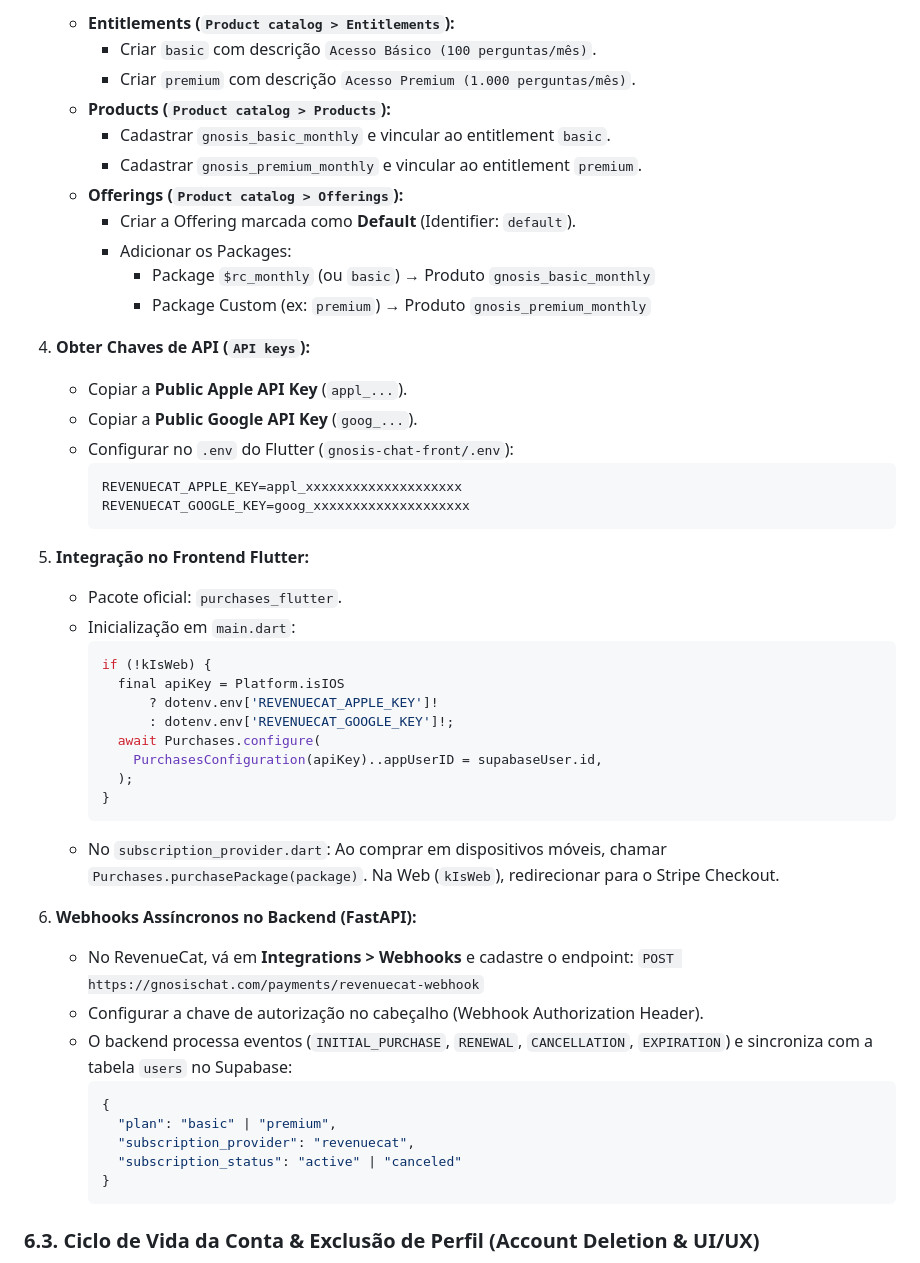
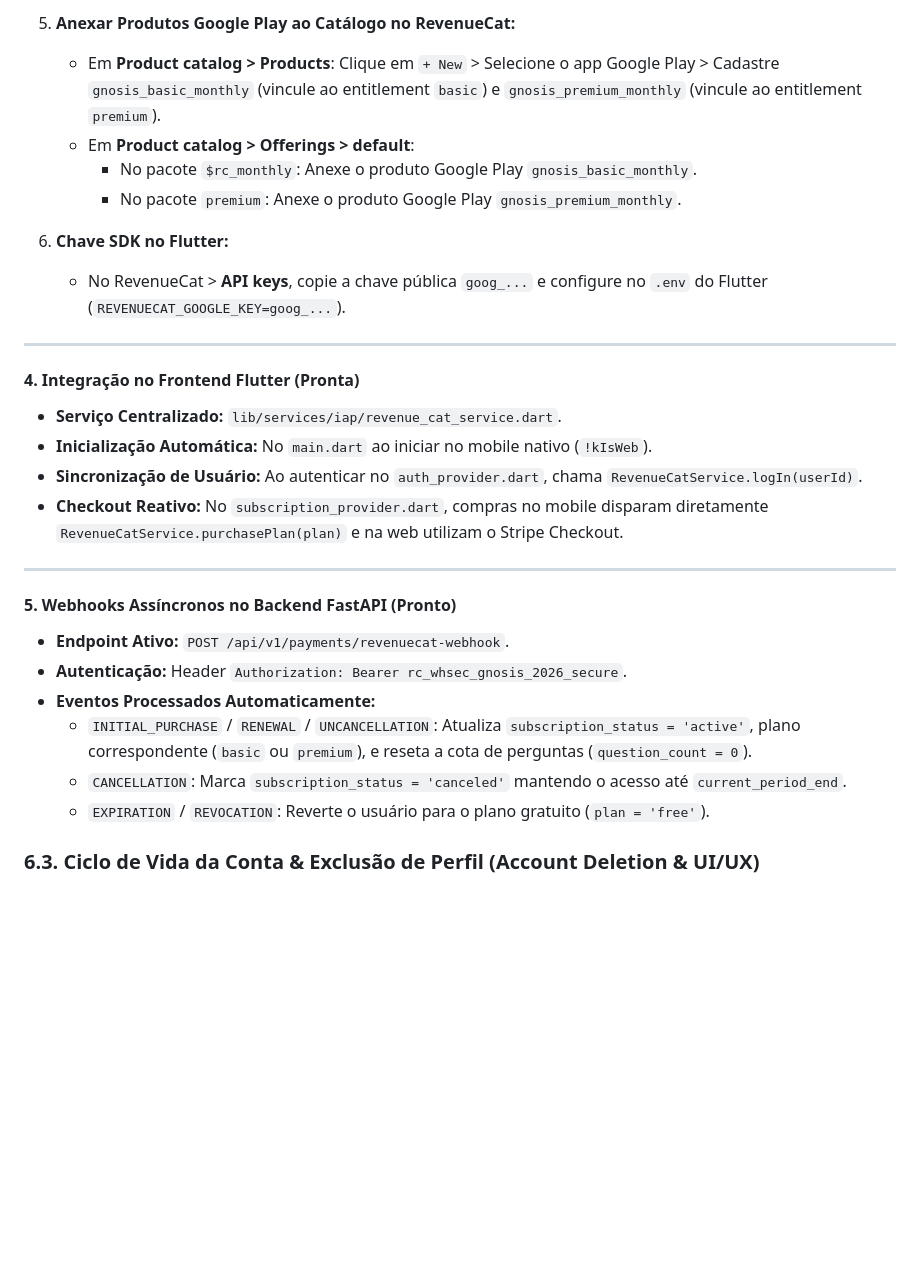
Before and after one commit to WArbiol/Gnosis-Chat-Front, a Markdown page: GUIA_DEFINITIVO_DE_DEPLOY.md, the part around one of its changes. GitHub-like rendering; blank space fills up the shorter version.

````diff
--- a/GUIA_DEFINITIVO_DE_DEPLOY.md
+++ b/GUIA_DEFINITIVO_DE_DEPLOY.md
@@ -153,52 +178,32 @@ O **RevenueCat** é o gateway unificador de In-App Purchases (IAP) para iOS e An
 
-   - **Entitlements (`Product catalog > Entitlements`):**
-     - Criar `basic` com descrição `Acesso Básico (100 perguntas/mês)`.
-     - Criar `premium` com descrição `Acesso Premium (1.000 perguntas/mês)`.
-   - **Products (`Product catalog > Products`):**
-     - Cadastrar `gnosis_basic_monthly` e vincular ao entitlement `basic`.
-     - Cadastrar `gnosis_premium_monthly` e vincular ao entitlement `premium`.
-   - **Offerings (`Product catalog > Offerings`):**
-     - Criar a Offering marcada como **Default** (Identifier: `default`).
-     - Adicionar os Packages:
-       - Package `$rc_monthly` (ou `basic`) → Produto `gnosis_basic_monthly`
-       - Package Custom (ex: `premium`) → Produto `gnosis_premium_monthly`
-4. **Obter Chaves de API (`API keys`):**
+5. **Anexar Produtos Google Play ao Catálogo no RevenueCat:**
+   - Em **Product catalog > Products**: Clique em `+ New` > Selecione o app Google Play > Cadastre `gnosis_basic_monthly` (vincule ao entitlement `basic`) e `gnosis_premium_monthly` (vincule ao entitlement `premium`).
+   - Em **Product catalog > Offerings > default**:
+     - No pacote `$rc_monthly`: Anexe o produto Google Play `gnosis_basic_monthly`.
+     - No pacote `premium`: Anexe o produto Google Play `gnosis_premium_monthly`.
 
-   - Copiar a **Public Apple API Key** (`appl_...`).
-   - Copiar a **Public Google API Key** (`goog_...`).
-   - Configurar no `.env` do Flutter (`gnosis-chat-front/.env`):
-     ```env
-     REVENUECAT_APPLE_KEY=appl_xxxxxxxxxxxxxxxxxxxx
-     REVENUECAT_GOOGLE_KEY=goog_xxxxxxxxxxxxxxxxxxxx
-     ```
-5. **Integração no Frontend Flutter:**
+6. **Chave SDK no Flutter:**
+   - No RevenueCat > **API keys**, copie a chave pública `goog_...` e configure no `.env` do Flutter (`REVENUECAT_GOOGLE_KEY=goog_...`).
 
-   - Pacote oficial: `purchases_flutter`.
-   - Inicialização em `main.dart`:
-     ```dart
-     if (!kIsWeb) {
-       final apiKey = Platform.isIOS
-           ? dotenv.env['REVENUECAT_APPLE_KEY']!
-           : dotenv.env['REVENUECAT_GOOGLE_KEY']!;
-       await Purchases.configure(
-         PurchasesConfiguration(apiKey)..appUserID = supabaseUser.id,
-       );
-     }
-     ```
-   - No `subscription_provider.dart`: Ao comprar em dispositivos móveis, chamar `Purchases.purchasePackage(package)`. Na Web (`kIsWeb`), redirecionar para o Stripe Checkout.
-6. **Webhooks Assíncronos no Backend (FastAPI):**
+---
 
-   - No RevenueCat, vá em **Integrations > Webhooks** e cadastre o endpoint:
-     `POST https://gnosischat.com/payments/revenuecat-webhook`
-   - Configurar a chave de autorização no cabeçalho (Webhook Authorization Header).
-   - O backend processa eventos (`INITIAL_PURCHASE`, `RENEWAL`, `CANCELLATION`, `EXPIRATION`) e sincroniza com a tabela `users` no Supabase:
-     ```json
-     {
-       "plan": "basic" | "premium",
-       "subscription_provider": "revenuecat",
-       "subscription_status": "active" | "canceled"
-     }
-     ```
+#### 4. Integração no Frontend Flutter (Pronta)
+
+* **Serviço Centralizado:** `lib/services/iap/revenue_cat_service.dart`.
+* **Inicialização Automática:** No `main.dart` ao iniciar no mobile nativo (`!kIsWeb`).
+* **Sincronização de Usuário:** Ao autenticar no `auth_provider.dart`, chama `RevenueCatService.logIn(userId)`.
+* **Checkout Reativo:** No `subscription_provider.dart`, compras no mobile disparam diretamente `RevenueCatService.purchasePlan(plan)` e na web utilizam o Stripe Checkout.
+
+---
+
+#### 5. Webhooks Assíncronos no Backend FastAPI (Pronto)
+
+* **Endpoint Ativo:** `POST /api/v1/payments/revenuecat-webhook`.
+* **Autenticação:** Header `Authorization: Bearer rc_whsec_gnosis_2026_secure`.
+* **Eventos Processados Automaticamente:**
+  - `INITIAL_PURCHASE` / `RENEWAL` / `UNCANCELLATION`: Atualiza `subscription_status = 'active'`, plano correspondente (`basic` ou `premium`), e reseta a cota de perguntas (`question_count = 0`).
+  - `CANCELLATION`: Marca `subscription_status = 'canceled'` mantendo o acesso até `current_period_end`.
+  - `EXPIRATION` / `REVOCATION`: Reverte o usuário para o plano gratuito (`plan = 'free'`).
 
 ### 6.3. Ciclo de Vida da Conta & Exclusão de Perfil (Account Deletion & UI/UX)
 
````
Also changed, not shown: other parts of GUIA_DEFINITIVO_DE_DEPLOY.md (+52 -27 lines).
